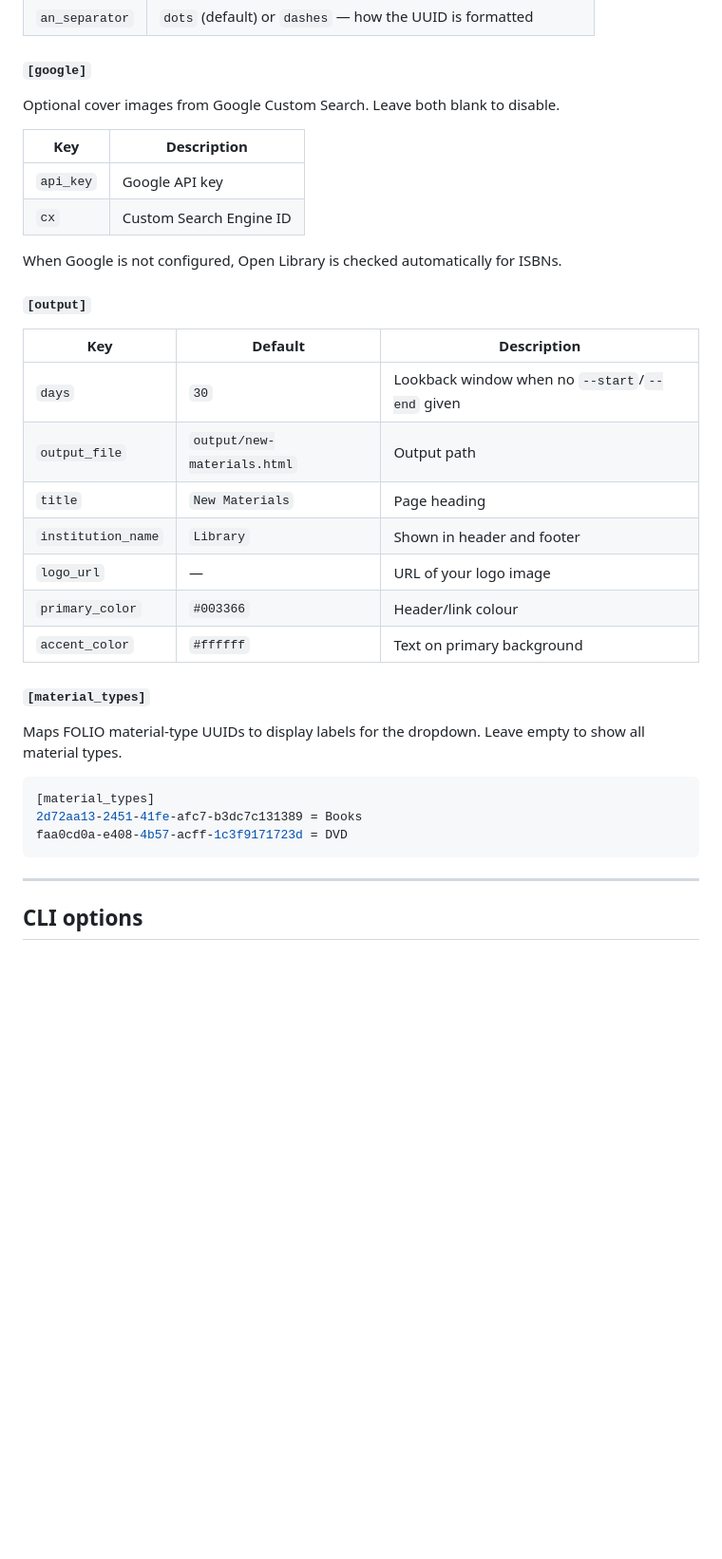
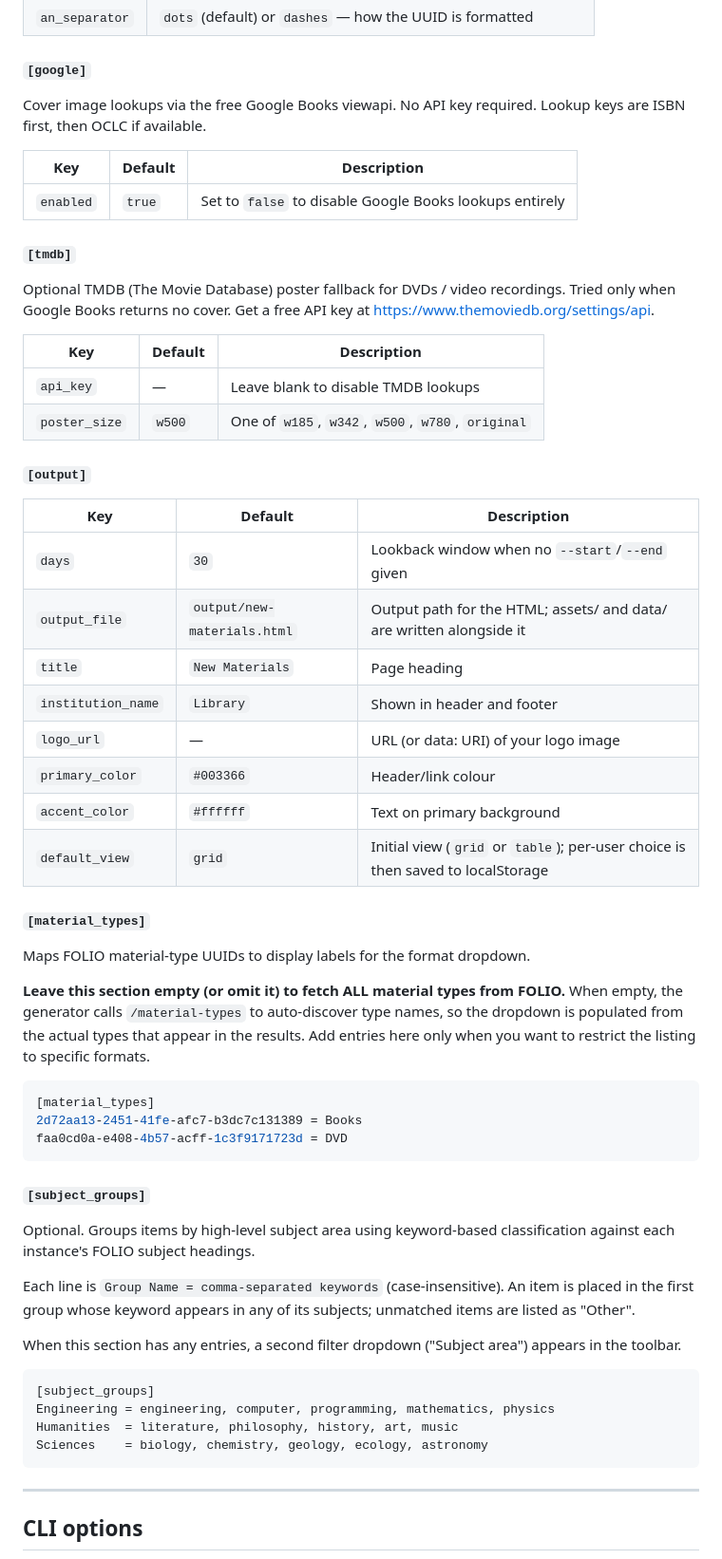
Before and after one commit to SmithCollegeLibraries/folio-new-material, a Markdown page: README.md, the part around one of its changes. Shown at 95% size. GitHub-like rendering; blank space fills up the shorter version.

````diff
--- a/README.md
+++ b/README.md
@@ -76,34 +95,66 @@ Used to build EDS OpenURL deep links. Leave blank to disable links.
 | `an_separator` | `dots` (default) or `dashes` — how the UUID is formatted |
 
 #### `[google]`
-Optional cover images from Google Custom Search. Leave both blank to disable.
+Cover image lookups via the free Google Books viewapi.  No API key required.
+Lookup keys are ISBN first, then OCLC if available.
 
-| Key | Description |
-|-----|-------------|
-| `api_key` | Google API key |
-| `cx` | Custom Search Engine ID |
+| Key | Default | Description |
+|-----|---------|-------------|
+| `enabled` | `true` | Set to `false` to disable Google Books lookups entirely |
 
-When Google is not configured, Open Library is checked automatically for ISBNs.
+#### `[tmdb]`
+Optional TMDB (The Movie Database) poster fallback for DVDs / video recordings.
+Tried only when Google Books returns no cover.  Get a free API key at
+<https://www.themoviedb.org/settings/api>.
+
+| Key | Default | Description |
+|-----|---------|-------------|
+| `api_key` | — | Leave blank to disable TMDB lookups |
+| `poster_size` | `w500` | One of `w185`, `w342`, `w500`, `w780`, `original` |
 
 #### `[output]`
 | Key | Default | Description |
 |-----|---------|-------------|
 | `days` | `30` | Lookback window when no `--start`/`--end` given |
-| `output_file` | `output/new-materials.html` | Output path |
+| `output_file` | `output/new-materials.html` | Output path for the HTML; assets/ and data/ are written alongside it |
 | `title` | `New Materials` | Page heading |
 | `institution_name` | `Library` | Shown in header and footer |
-| `logo_url` | — | URL of your logo image |
+| `logo_url` | — | URL (or data: URI) of your logo image |
 | `primary_color` | `#003366` | Header/link colour |
 | `accent_color` | `#ffffff` | Text on primary background |
+| `default_view` | `grid` | Initial view (`grid` or `table`); per-user choice is then saved to localStorage |
 
 #### `[material_types]`
-Maps FOLIO material-type UUIDs to display labels for the dropdown. Leave empty to show
-all material types.
+Maps FOLIO material-type UUIDs to display labels for the format dropdown.
+
+**Leave this section empty (or omit it) to fetch ALL material types from
+FOLIO.**  When empty, the generator calls `/material-types` to auto-discover
+type names, so the dropdown is populated from the actual types that appear in
+the results.  Add entries here only when you want to restrict the listing to
+specific formats.
 
 ```ini
 [material_types]
 2d72aa13-2451-41fe-afc7-b3dc7c131389 = Books
 faa0cd0a-e408-4b57-acff-1c3f9171723d = DVD
+```
+
+#### `[subject_groups]`
+Optional.  Groups items by high-level subject area using keyword-based
+classification against each instance's FOLIO subject headings.
+
+Each line is `Group Name = comma-separated keywords` (case-insensitive).
+An item is placed in the first group whose keyword appears in any of its
+subjects; unmatched items are listed as "Other".
+
+When this section has any entries, a second filter dropdown ("Subject area")
+appears in the toolbar.
+
+```ini
+[subject_groups]
+Engineering = engineering, computer, programming, mathematics, physics
+Humanities  = literature, philosophy, history, art, music
+Sciences    = biology, chemistry, geology, ecology, astronomy
 ```
 
 ---
````
Also changed, not shown: other parts of README.md (+47 -10 lines).
